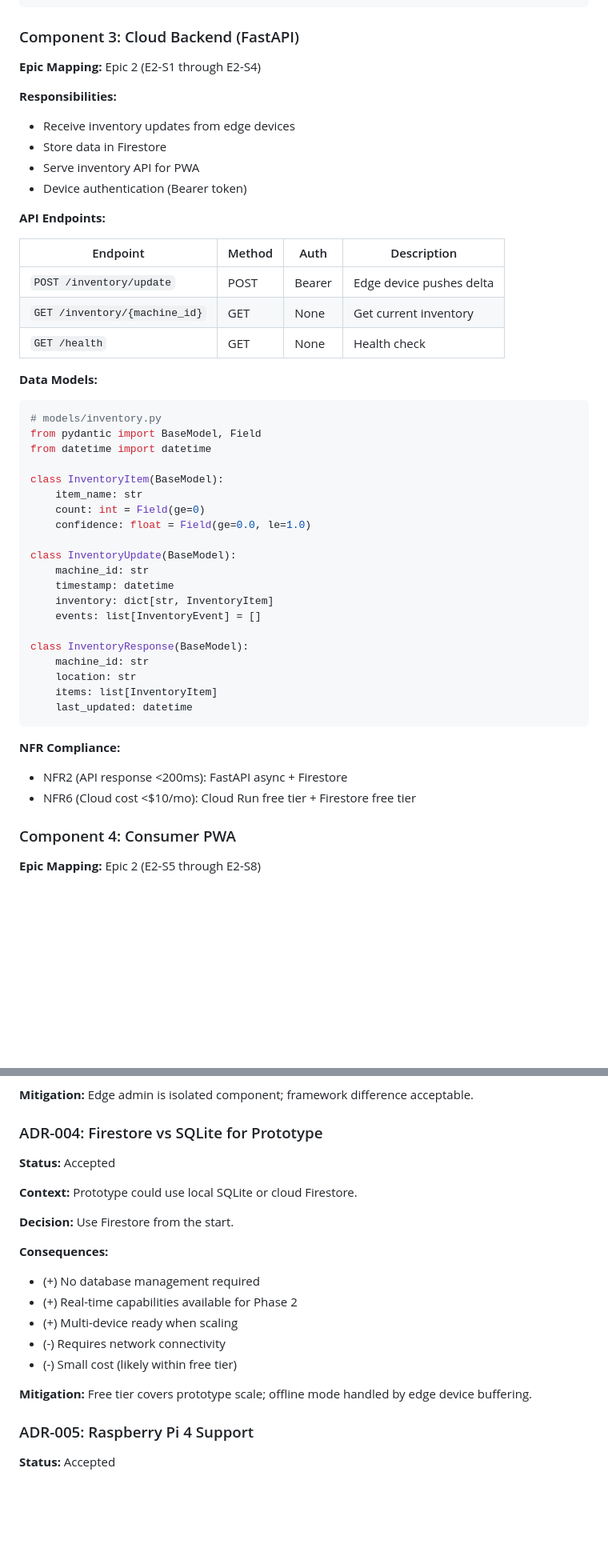
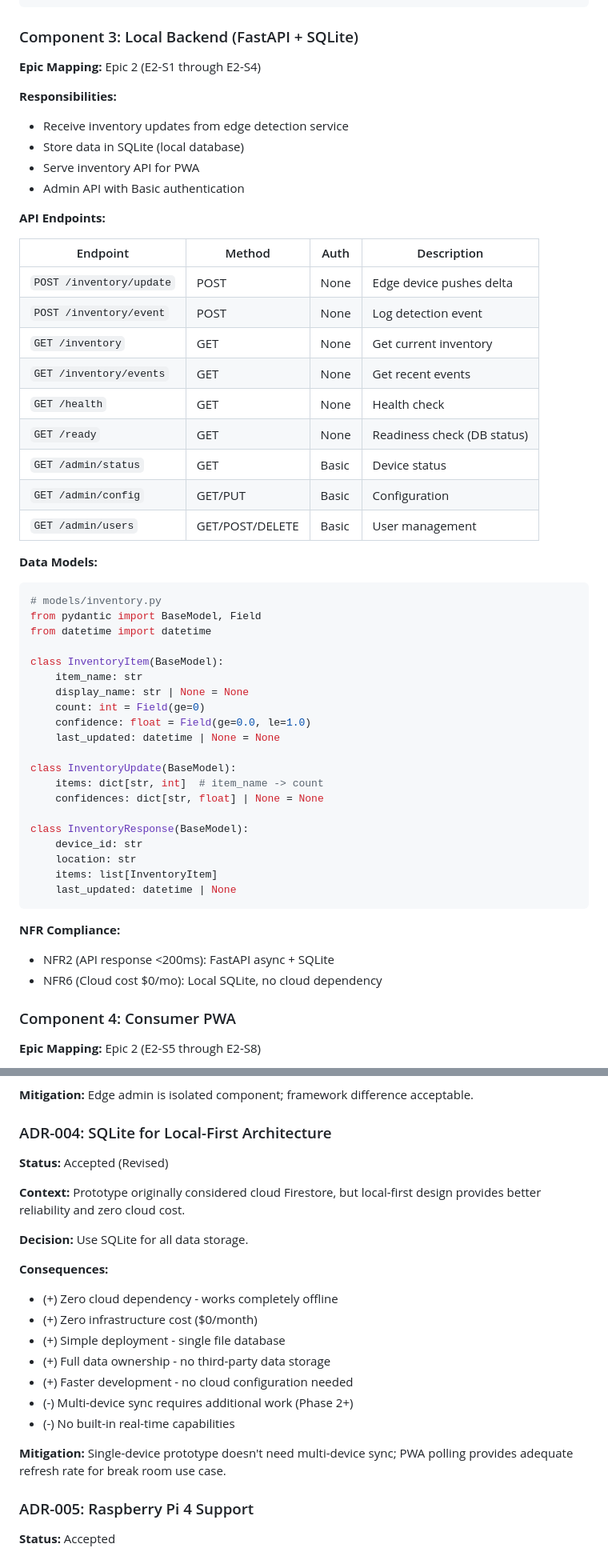
Before and after one commit to bennycheung/FoodInsight, a Markdown page: docs/FoodInsight Solution Architecture.md, 2 parts joined by grey strips. Shown at 80% size. GitHub-like rendering; blank space fills up the shorter version.

````diff
--- a/docs/FoodInsight Solution Architecture.md
+++ b/docs/FoodInsight Solution Architecture.md
@@ -316,23 +328,29 @@ def set_roi():
     return {"status": "ok"}
 ```
 
-### Component 3: Cloud Backend (FastAPI)
+### Component 3: Local Backend (FastAPI + SQLite)
 
 **Epic Mapping:** Epic 2 (E2-S1 through E2-S4)
 
 **Responsibilities:**
-- Receive inventory updates from edge devices
-- Store data in Firestore
+- Receive inventory updates from edge detection service
+- Store data in SQLite (local database)
 - Serve inventory API for PWA
-- Device authentication (Bearer token)
+- Admin API with Basic authentication
 
 **API Endpoints:**
 
 | Endpoint | Method | Auth | Description |
 |----------|--------|------|-------------|
-| `POST /inventory/update` | POST | Bearer | Edge device pushes delta |
-| `GET /inventory/{machine_id}` | GET | None | Get current inventory |
+| `POST /inventory/update` | POST | None | Edge device pushes delta |
+| `POST /inventory/event` | POST | None | Log detection event |
+| `GET /inventory` | GET | None | Get current inventory |
+| `GET /inventory/events` | GET | None | Get recent events |
 | `GET /health` | GET | None | Health check |
+| `GET /ready` | GET | None | Readiness check (DB status) |
+| `GET /admin/status` | GET | Basic | Device status |
+| `GET /admin/config` | GET/PUT | Basic | Configuration |
+| `GET /admin/users` | GET/POST/DELETE | Basic | User management |
 
 **Data Models:**
 
@@ -343,25 +361,25 @@ from datetime import datetime
 
 class InventoryItem(BaseModel):
     item_name: str
+    display_name: str | None = None
     count: int = Field(ge=0)
     confidence: float = Field(ge=0.0, le=1.0)
+    last_updated: datetime | None = None
 
 class InventoryUpdate(BaseModel):
-    machine_id: str
-    timestamp: datetime
-    inventory: dict[str, InventoryItem]
-    events: list[InventoryEvent] = []
+    items: dict[str, int]  # item_name -> count
+    confidences: dict[str, float] | None = None
 
 class InventoryResponse(BaseModel):
-    machine_id: str
+    device_id: str
     location: str
     items: list[InventoryItem]
-    last_updated: datetime
+    last_updated: datetime | None
 ```
 
 **NFR Compliance:**
-- NFR2 (API response <200ms): FastAPI async + Firestore
-- NFR6 (Cloud cost <$10/mo): Cloud Run free tier + Firestore free tier
+- NFR2 (API response <200ms): FastAPI async + SQLite
+- NFR6 (Cloud cost $0/mo): Local SQLite, no cloud dependency
 
 ### Component 4: Consumer PWA
 
@@ -532,22 +589,24 @@ companies/{company_id}/events/
 
 **Mitigation:** Edge admin is isolated component; framework difference acceptable.
 
-### ADR-004: Firestore vs SQLite for Prototype
+### ADR-004: SQLite for Local-First Architecture
 
-**Status:** Accepted
+**Status:** Accepted (Revised)
 
-**Context:** Prototype could use local SQLite or cloud Firestore.
+**Context:** Prototype originally considered cloud Firestore, but local-first design provides better reliability and zero cloud cost.
 
-**Decision:** Use Firestore from the start.
+**Decision:** Use SQLite for all data storage.
 
 **Consequences:**
-- (+) No database management required
-- (+) Real-time capabilities available for Phase 2
-- (+) Multi-device ready when scaling
-- (-) Requires network connectivity
-- (-) Small cost (likely within free tier)
+- (+) Zero cloud dependency - works completely offline
+- (+) Zero infrastructure cost ($0/month)
+- (+) Simple deployment - single file database
+- (+) Full data ownership - no third-party data storage
+- (+) Faster development - no cloud configuration needed
+- (-) Multi-device sync requires additional work (Phase 2+)
+- (-) No built-in real-time capabilities
 
-**Mitigation:** Free tier covers prototype scale; offline mode handled by edge device buffering.
+**Mitigation:** Single-device prototype doesn't need multi-device sync; PWA polling provides adequate refresh rate for break room use case.
 
 ### ADR-005: Raspberry Pi 4 Support
 
````
Also changed, not shown: other parts of docs/FoodInsight Solution Architecture.md (+209 -134 lines), docs/FoodInsight PRD.md (+32 -30 lines).
